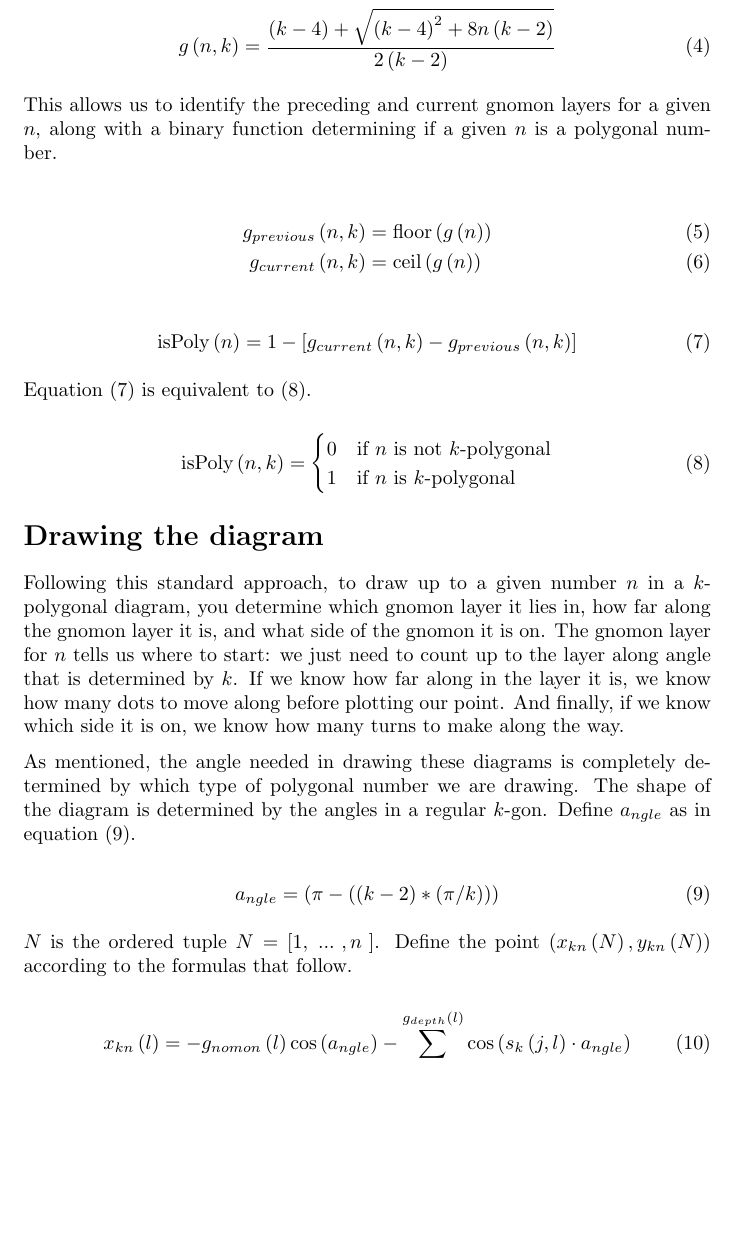
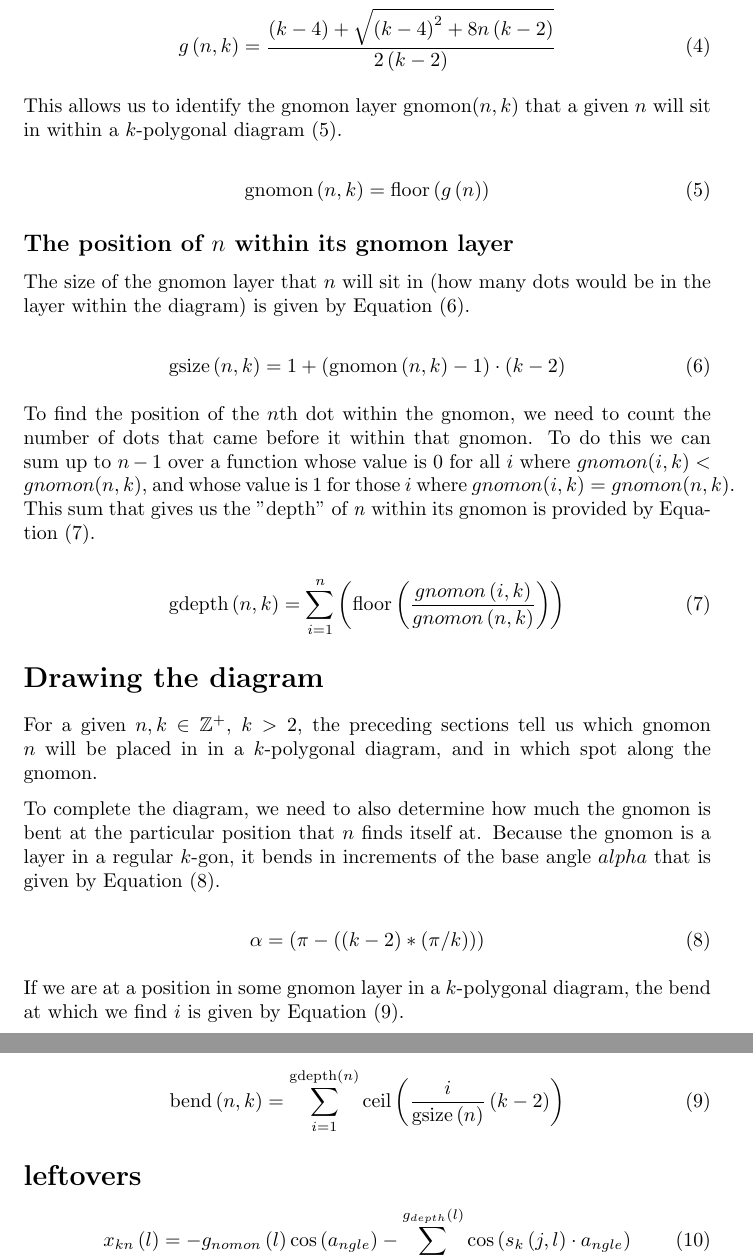
Before and after one commit to dmackinnon1/desmosPolygonalDiagrams, a LaTeX document (main.tex): part of page 3 of 5 before the commit and two parts of pages 3 and 4 of 5 after it, the two joined at a grey line, cut so that both start at the same text, the shorter picture padded with empty space. Compiled offline with pdfLaTeX.

Commit message:
Updates from Overleaf

```diff
--- a/main.tex
+++ b/main.tex
@@ -8,7 +8,7 @@
 
 \usepackage{titling}
 
-\title{Desmos Polygonal Diagrams (draft)}
+\title{Desmos Polygonal Number Diagrams (draft)}
 \author{Dan MacKinnon}
 
 \begin{document}
@@ -81,42 +81,50 @@ Applying the quadratic formula to solve $n-p_{k,i}=0$ provides us with
      \label{eq:quadform}
 \end{equation}
 
-This allows us to identify the preceding and current gnomon layers for a given $n$, along with a binary function determining if a given $n$ is a polygonal number.
-
-\begin{align}
-    g_{previous}\left(n,k\right) &= \text{floor}\left(g\left(n\right)\right) \\
-    g_{current}\left(n,k\right) &= \text{ceil}\left(g\left(n\right)\right)
-    \label{eq:prev-and-current}
-\end{align}
+This allows us to identify the gnomon layer $\text{gnomon}(n,k)$ that a given $n$ will sit in within a $k$-polygonal diagram (\ref{eq:gnomon}).
 
 \begin{equation}
-    \text{isPoly}\left(n\right) = 1 - \left[ g_{current}\left(n,k\right) - g_{previous}\left(n,k\right) \right]
-    \label{eq:isPoly}
+    \text{gnomon}\left(n,k\right) = \text{floor}\left(g\left(n\right)\right)
+    \label{eq:gnomon}
 \end{equation}
 
-Equation (\ref{eq:isPoly}) is equivalent to (\ref{eq:isPoly2}).
+\subsection*{The position of $n$ within its gnomon layer}
+
+The size of the gnomon layer that $n$ will sit in (how many dots would be in the layer within the diagram) is given by Equation (\ref{eq:gnomon-size}).
 
 \begin{equation}
- \text{isPoly}\left(n,k\right) =
-    \begin{cases}
-      0 & \text{if $n$ is not $k$-polygonal}\\
-      1 & \text{if $n$ is $k$-polygonal}\\
-    \end{cases}
-    \label{eq:isPoly2}
+\text{gsize}\left(n,k\right)= 1+(\text{gnomon}\left(n,k\right)-1)\cdot\left(k-2\right)
+\label{eq:gnomon-size}
+\end{equation}
+
+To find the position of the $n$th dot within the gnomon, we need to count the number of dots that came before it within that gnomon. To do this we can sum up to $n-1$ over a function whose value is $0$ for all $i$ where $gnomon(i,k)<gnomon(n,k)$, and whose value is $1$ for those $i$ where $gnomon(i,k)=gnomon(n,k)$. This sum that gives us the "depth" of \textit{n} within its gnomon is provided by Equation (\ref{eq:gnomon-depth}).
+
+\begin{equation}
+    \text{gdepth}\left(n,k\right)=\sum_{i=1}^{n}\left(\text{floor}\left(\frac{gnomon\left(i,k\right)}{gnomon\left(n,k\right)}\right)\right)
+    \label{eq:gnomon-depth}
 \end{equation}
 
 \section*{Drawing the diagram}
-Following this standard approach, to draw up to a given number $n$ in a $k$-polygonal diagram, you determine which gnomon layer it lies in, how far along the gnomon layer it is, and what side of the gnomon it is on. The gnomon layer for $n$ tells us where to start: we just need to count up to the layer along angle that is determined by $k$. If we know how far along in the layer it is, we know how many dots to move along before plotting our point. And finally, if we know which side it is on, we know how many turns to make along the way.
 
-As mentioned, the angle needed in drawing these diagrams is completely determined by which type of polygonal number we are drawing. The shape of the diagram is determined by the angles in a regular $k$-gon. Define $a_{ngle}$ as in equation (\ref{eq:angle}).
+For a given $n,k \in \mathbb{Z}^{+}$, $k > 2$, the preceding sections tell us which gnomon $n$ will be placed in in a $k$-polygonal diagram, and in which spot along the gnomon.
+
+To complete the diagram, we need to also determine how much the gnomon is bent at the particular position that $n$ finds itself at. Because the gnomon is a layer in a regular $k$-gon, it bends in increments of the base angle $alpha$ that is given by Equation (\ref{eq:angle}).
+
 
 \begin{equation}
-    a_{ngle}=\left(\pi-((k-2)*(\pi/k))\right)
+    \alpha=\left(\pi-((k-2)*(\pi/k))\right)
 \label{eq:angle}
 \end{equation}
 
+If we are at a position in some gnomon layer in a $k$-polygonal diagram, the bend at which we find $i$ is given by Equation (\ref{eq:bends}).
 
-$N$ is the ordered tuple $N=\left[1,\ ...\ ,n\ \right]$. Define the point $\left(x_{kn}\left(N\right),y_{kn}\left(N\right)\right)$ according to the formulas that follow.
+\begin{equation}
+\text{bend}\left(n,k\right)=\sum_{i=1}^{\text{gdepth}\left(n\right)}\text{ceil}\left(\frac{i}{\text{gsize}\left(n\right)}\left(k-2\right)\right)
+\label{eq:bends}
+\end{equation}
+
+
+\section*{leftovers}
 
 \begin{equation}
 x_{kn}\left(l\right)=-g_{nomon}\left(l\right)\cos\left(a_{ngle}\right)-\sum_{j=1}^{g_{depth}\left(l\right)}\cos\left(s_{k}\left(j,l\right)\cdot a_{ngle}\right)
```
Also changed, not shown: main.tex (4 more changed lines).
